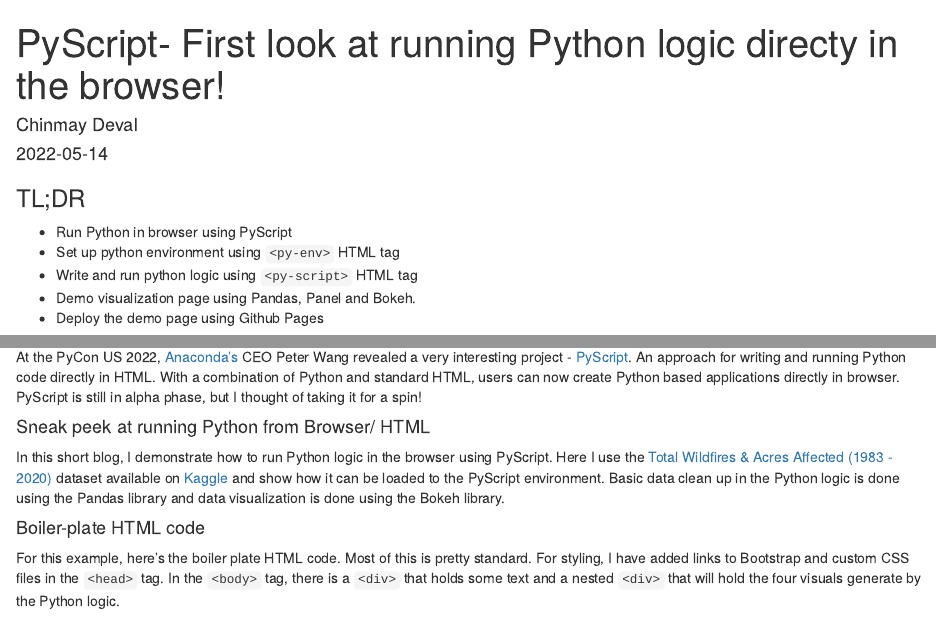
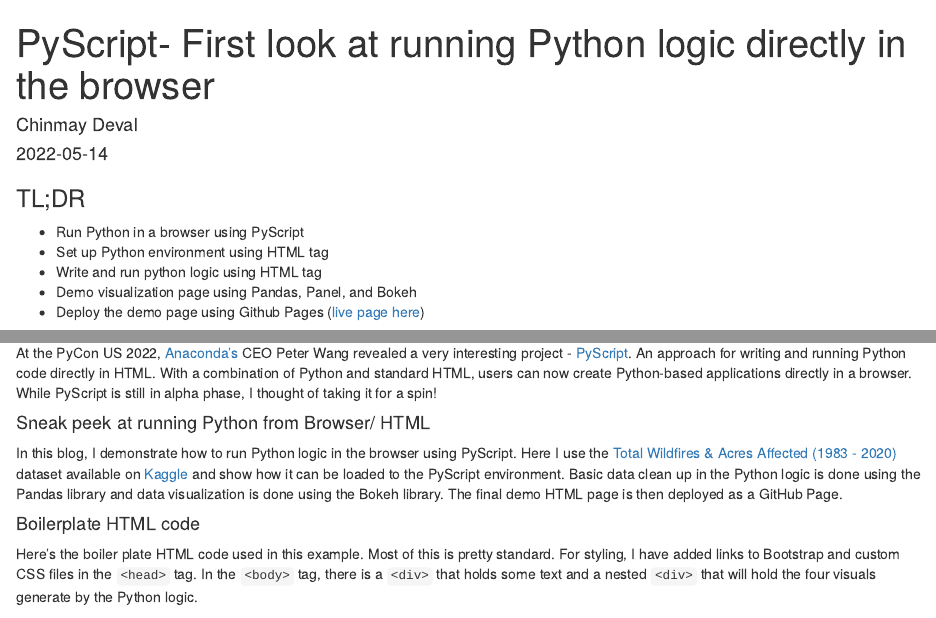
Before and after one commit to devalc/SimplyMyWebpage, an R Markdown document (content/blog/PyScript/index.Rmd): the page in a window 1100 px wide, from its top, and a second part further down, joined at a grey line. Rendered offline with R 4.5, knitr and Pandoc, with nearby package versions.

Commit message:
Update index.Rmd

```diff
--- a/content/blog/PyScript/index.Rmd
+++ b/content/blog/PyScript/index.Rmd
@@ -1,5 +1,5 @@
 ---
-title: "PyScript- First look at running Python logic directy in the browser!"
+title: "PyScript- First look at running Python logic directly in the browser"
 subtitle: ""
 excerpt: "Now you can write and run Python directly in HTML/browser!👀"
 date: 2022-05-14
@@ -14,26 +14,26 @@
 
 ### TL;DR
 
-- Run Python in browser using PyScript
-- Set up python environment using `<py-env>` HTML tag
-- Write and run python logic using `<py-script>` HTML tag
-- Demo visualization page using Pandas, Panel and Bokeh.
-- Deploy the demo page using Github Pages
+- Run Python in a browser using PyScript
+- Set up Python environment using <py-env> HTML tag
+-	Write and run python logic using <py-script> HTML tag
+-	Demo visualization page using Pandas, Panel, and Bokeh
+- Deploy the demo page using Github Pages (<a href="https://devalc.github.io/PyScript_HelloWorld/">live page here</a>)
 
-#### PyScript: Now you can write and run Python  directly in HTML/browser! 👀
+#### PyScript: Now you can write and run Python directly in HTML/browser! 👀
 
 <img src="pyscript_featured.PNG" alt="PyScript-header" width="700" height="300">
 Image source: <a href="https://pyscript.net/">PyScript</a>
 
-At the PyCon US 2022, <a href="https://anaconda.cloud/">Anaconda’s</a> CEO Peter Wang revealed a very interesting project - <a href="https://pyscript.net/">PyScript</a>. An approach for writing and running Python code directly in HTML. With a combination of Python and standard HTML, users can now create Python based applications directly in browser. PyScript is still in alpha phase, but I thought of taking it for a spin!
+At the PyCon US 2022, <a href="https://anaconda.cloud/">Anaconda’s</a> CEO Peter Wang revealed a very interesting project - <a href="https://pyscript.net/">PyScript</a>. An approach for writing and running Python code directly in HTML. With a combination of Python and standard HTML, users can now create Python-based applications directly in a browser. While PyScript is still in alpha phase, I thought of taking it for a spin!
 
 #### Sneak peek at running Python from Browser/ HTML
 
-In this short blog, I demonstrate how to run Python logic in the browser using PyScript. Here I use the <a href="https://www.kaggle.com/datasets/kkhandekar/total-wildfires-acres-affected-1983-2020">Total Wildfires & Acres Affected (1983 - 2020)</a> dataset available on <a href="https://www.kaggle.com">Kaggle</a> and show how it can be loaded to the PyScript environment. Basic data clean up in the Python logic is done using the Pandas library and data visualization is done using the Bokeh library.
+In this blog, I demonstrate how to run Python logic in the browser using PyScript. Here I use the <a href="https://www.kaggle.com/datasets/kkhandekar/total-wildfires-acres-affected-1983-2020">Total Wildfires & Acres Affected (1983 - 2020)</a> dataset available on <a href="https://www.kaggle.com">Kaggle</a> and show how it can be loaded to the PyScript environment. Basic data clean up in the Python logic is done using the Pandas library and data visualization is done using the Bokeh library. The final demo HTML page is then deployed as a GitHub Page.
 
-#### Boiler-plate HTML code
+#### Boilerplate HTML code
 
-For this example, here's the boiler plate HTML code. Most of this is pretty standard. For styling, I have added links to Bootstrap and custom CSS files in the `<head>` tag. In the `<body>` tag, there is a `<div>` that holds some text and a nested `<div>` that will hold the four visuals generate by the Python logic.
+Here's the boiler plate HTML code used in this example. Most of this is pretty standard. For styling, I have added links to Bootstrap and custom CSS files in the `<head>` tag. In the `<body>` tag, there is a `<div>` that holds some text and a nested `<div>` that will hold the four visuals generate by the Python logic.
 
 <img src="carbon1.svg" alt="HTML_boiler_plate_code" width="900" height="700">
 
```
